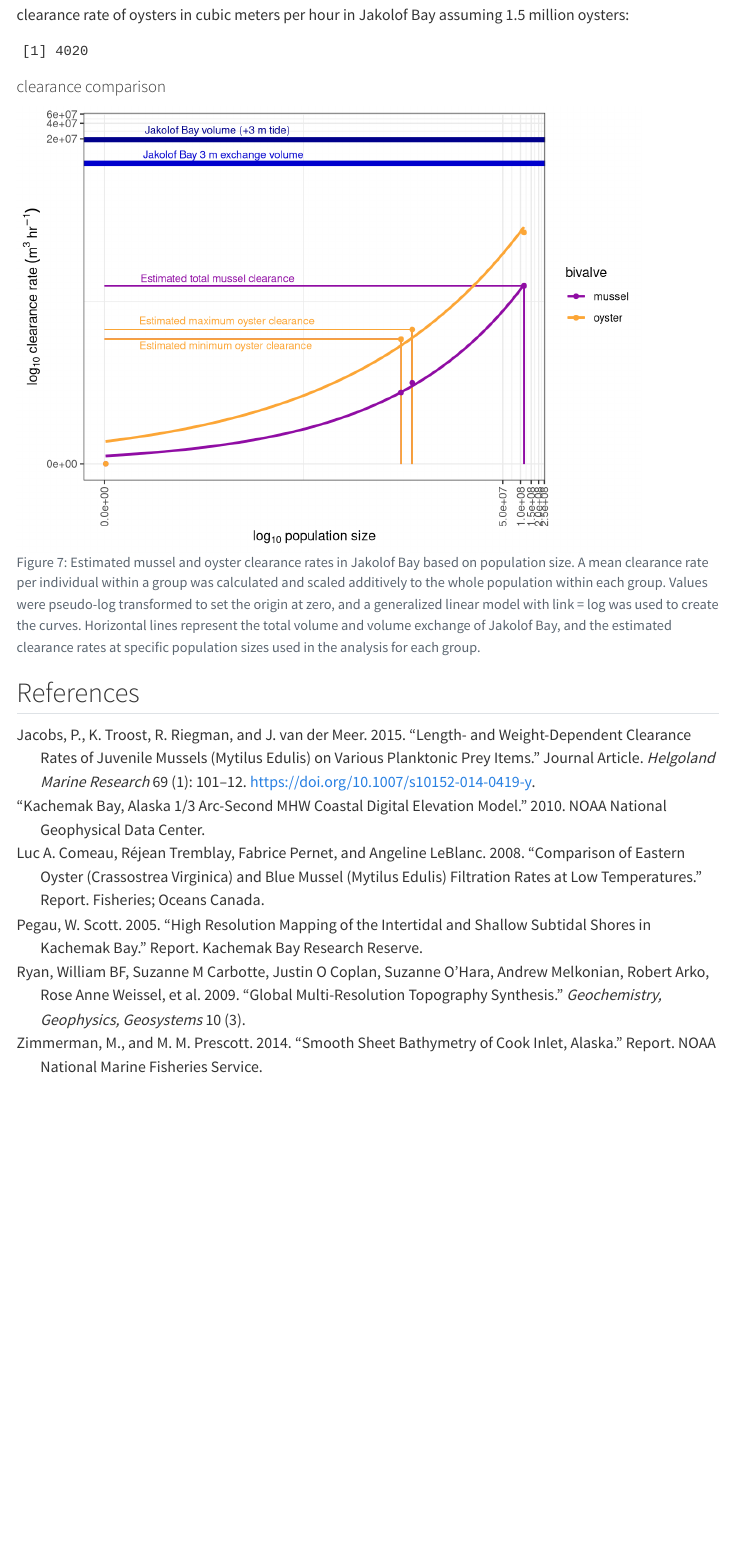
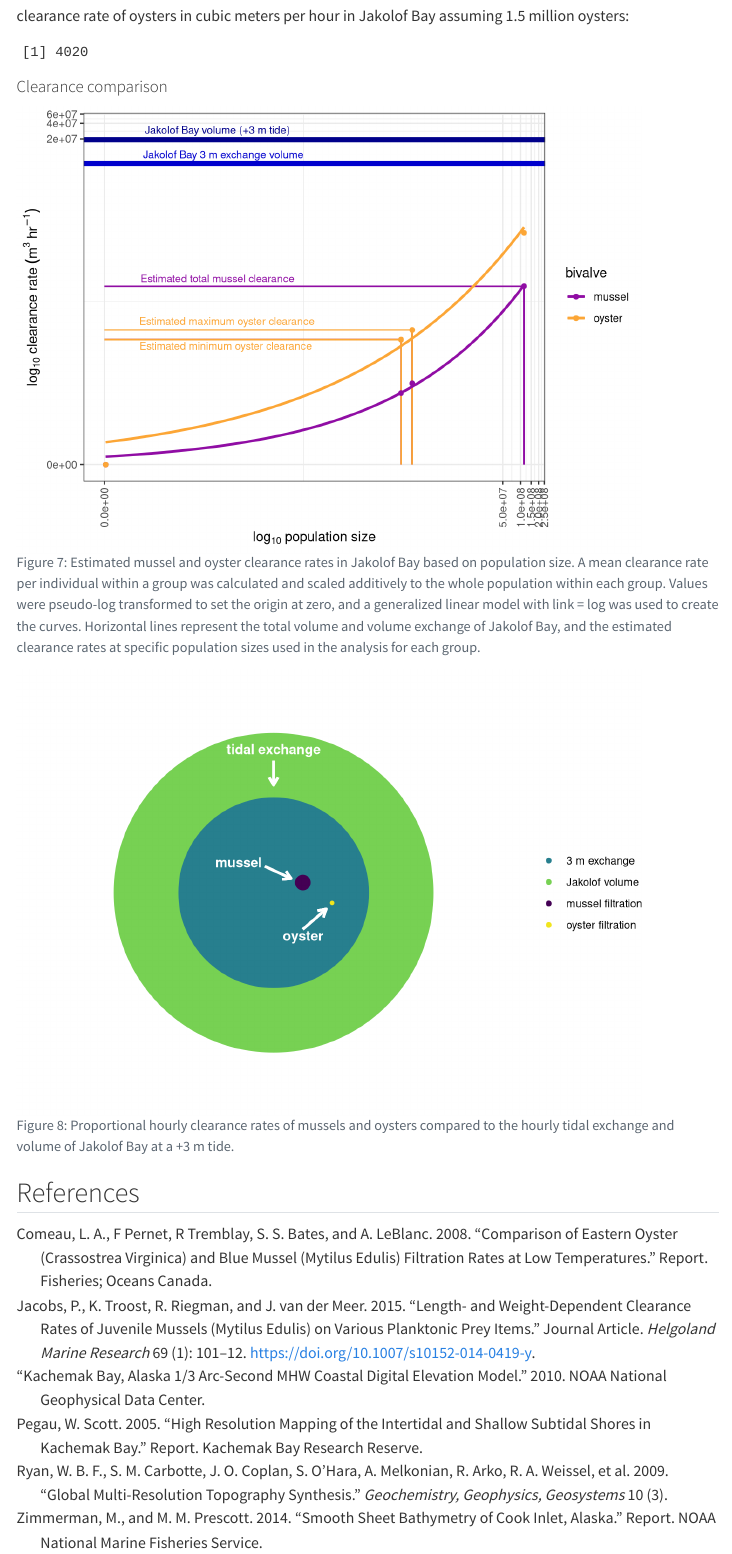
Before and after one commit to whippor/kbay_filterfeeders, a Quarto document (Jako_filtration.qmd): the page in a window 1100 px wide, from 6710 px down before the commit and from 6750 px down after it, so that both start at the same text. Rendered offline with R 4.5, knitr and Pandoc in place of Quarto, with nearby package versions; some code elsewhere in the file could not run offline; menus at the side of the page are left out.

Commit message:
Updated references, final first draft

````diff
--- a/Jako_filtration.qmd
+++ b/Jako_filtration.qmd
@@ -297,7 +297,8 @@ tidelands_map <- plet(tidelands_jako, "recoded_substrate",
                       col = c(viridis(n = 5 ,
                                     begin = 0,
                                     end = 0.9,
-                                    option = "A")))
+                                    option = "A")),
+                      weight = 1)
 tidelands_map %>%
   addScaleBar() %>%
   addProviderTiles(providers$OpenTopoMap)
@@ -581,9 +598,13 @@ clearance rate of oysters in cubic meters per hour in Jakolof Bay assuming 1.5 m
 
 (1500000 * 2.68)/1000
 
+# assuming 500,000 oysters per farm, it would take 17.05334 oyster farms to equal the filtration rate of the mussel population: 17.05334 = (22851.48/0.00268)/500000
+
+# same assumptions, it would take 5008.036 oyster farms to equal the tidal flux: 5008.036 = (6710768/0.00268)/500000
+
 ```
 
-#### clearance comparison
+#### Clearance comparison
 
 ```{r}
 #| echo: false
@@ -659,6 +680,51 @@ ggplot(aes(x = pop, y = rate, color = org)) +
 
 ```
 
+```{r}
+#| echo: false
+#| warning: false
+#| fig-cap: "Figure 8: Proportional hourly clearance rates of mussels and oysters compared to the hourly tidal exchange and volume of Jakolof Bay at a +3 m tide."
+#|
+# size figure of clearance
+tibble(org = c("Jakolof volume", "3 m exchange", "mussel filtration", "oyster filtration"),
+       x = c(10000000, 10000000, 10500000, 11000000),
+       y = c(10000000, 10000000, 10500000, 9500000),
+       rate = c(19237050, 6710768, 28290.24, 4020)) %>%
+ggplot() +
+  geom_point(aes(x = x,
+                 y = y,
+                 color = org,
+                 size = rate)) +
+  scale_size(range = c(1,120)) +
+  scale_x_continuous(limits = c(6000000,14000000)) +
+  scale_y_continuous(limits = c(0,20000000)) +
+  scale_color_manual(values = c( "#277F8EFF", "#77D153FF", "#440154FF", "#F1E51DFF")) +
+  theme_void() +
+  guides(size = FALSE) +
+  theme(legend.title=element_blank()) +
+  annotate("text", x = 9400000, y = 11500000, label = "bold(mussel)", color = "white", parse = TRUE) +
+  annotate("text", x = 10500000, y = 7800000, label = "bold(oyster)", color = "white", parse = TRUE) +
+  annotate("text", x = 10000000, y = 17000000, label = "bold(tidal~exchange)", color = "white", parse = TRUE) +
+  geom_segment(aes(x = 9850000, xend = 10300000,
+               y = 11300000, yend = 10700000),
+               color = "white",
+               lwd = 1,
+               arrow = arrow(length = unit(0.1, "inches"))) +
+  geom_segment(aes(x = 10500000, xend = 10900000,
+               y = 8200000, yend = 9200000),
+               color = "white",
+               lwd = 1,
+               arrow = arrow(length = unit(0.1, "inches"))) +
+    geom_segment(aes(x = 10000000, xend = 10000000,
+               y = 16500000, yend = 15300000),
+               color = "white",
+               lwd = 1,
+               arrow = arrow(length = unit(0.1, "inches")))
+
+
+
+```
+
 ## References
 
 ::: {#refs}
--- a/references.bib
+++ b/references.bib
@@ -34,7 +34,7 @@ growth},
 }
 
 @techreport{Comeau2008,
-   author = {Luc A. Comeau, Fabrice Pernet, Réjean Tremblay, Stephen S. Bates and Angeline LeBlanc},
+   author = {Comeau, L.A. and Pernet, F and Tremblay, R and Bates, S.S. and LeBlanc, A.},
    title = {Comparison of eastern oyster (Crassostrea virginica) and blue mussel (Mytilus edulis) filtration rates at low temperatures},
    institution = {Fisheries and Oceans Canada},
    abstract = {Eastern oysters (Crassostrea virginica) and blue mussels (Mytilus edulis) were collected in the Gulf of St. Lawrence at the northernmost distribution area of C. virginica and maintained in cold water (0°C, 4°C or 9°C) over a 63-day period. Filtration rates were periodically determined in closed chambers initially inoculated with 10,000 phytoplankton cells mL-1. For C. virginica, filtration at low temperatures was clearly an exception: the percentage of the experimental population clearing the phytoplankton cells from the closed chambers declined from peak values of 50% at 9°C to null values (no animals filtering) at 0°C. For M. edulis, the percentage ranged from 100% at 9°C to 17% at 0°C. With respect to absolute filtration rates, C. virginica cleared significantly fewer particles than did M. edulis. Moreover, unlike M. edulis, C. virginica showed no adaptation to cold during the 63-day experiment. Together these results suggest that C. virginica is disadvantaged in terms of grazing on seasonal phytoplankton blooms, including toxic (domoic acid) blooms, which have historically occurred at low temperatures (< 9°C) in eastern Canadian waters. We caution, however, that further experiments are required to ascertain how changes in food quality or availability may influence feeding behaviour of C. virginica at low temperatures.},
@@ -66,7 +66,7 @@ type = {Report}
 
 @article{Ryan2009,
   title={Global multi-resolution topography synthesis},
-  author={Ryan, William BF and Carbotte, Suzanne M and Coplan, Justin O and O'Hara, Suzanne and Melkonian, Andrew and Arko, Robert and Weissel, Rose Anne and Ferrini, Vicki and Goodwillie, Andrew and Nitsche, Frank and others},
+  author={Ryan, W.B.F. and Carbotte, S.M. and Coplan, J.O. and O'Hara, S. and Melkonian, A. and Arko, R. and Weissel, R.A. and Ferrini, V. and Goodwillie, A. and Nitsche, F. and others},
   journal={Geochemistry, Geophysics, Geosystems},
   volume={10},
   number={3},
````
Also changed, not shown: Jako_filtration.qmd (16 more changed lines), references.bib (2 more changed lines).
